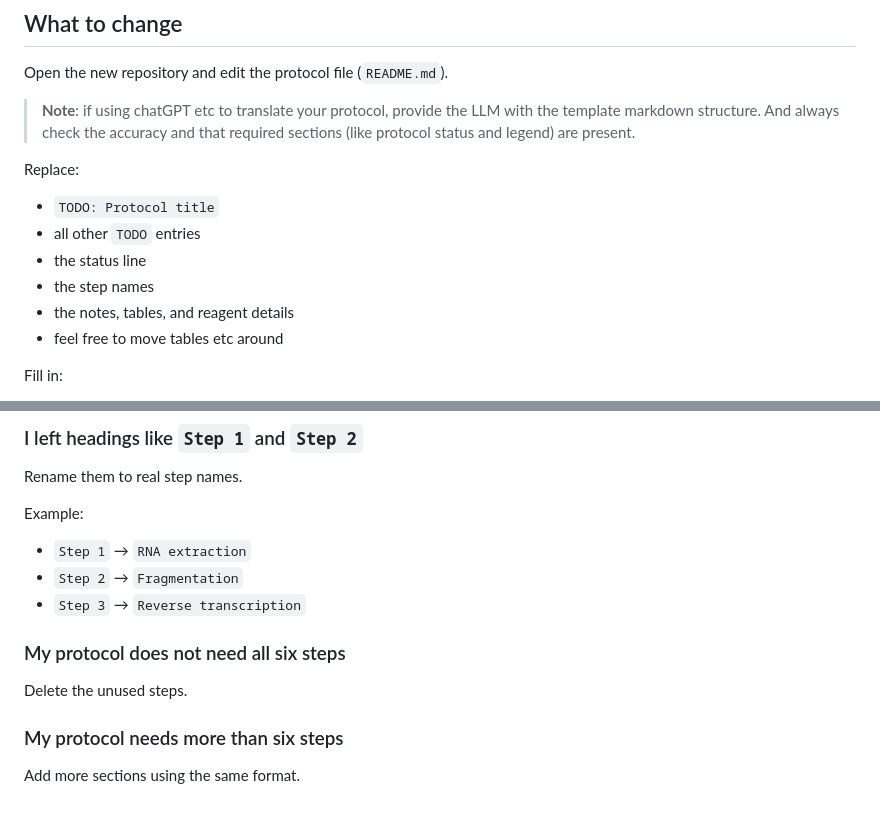
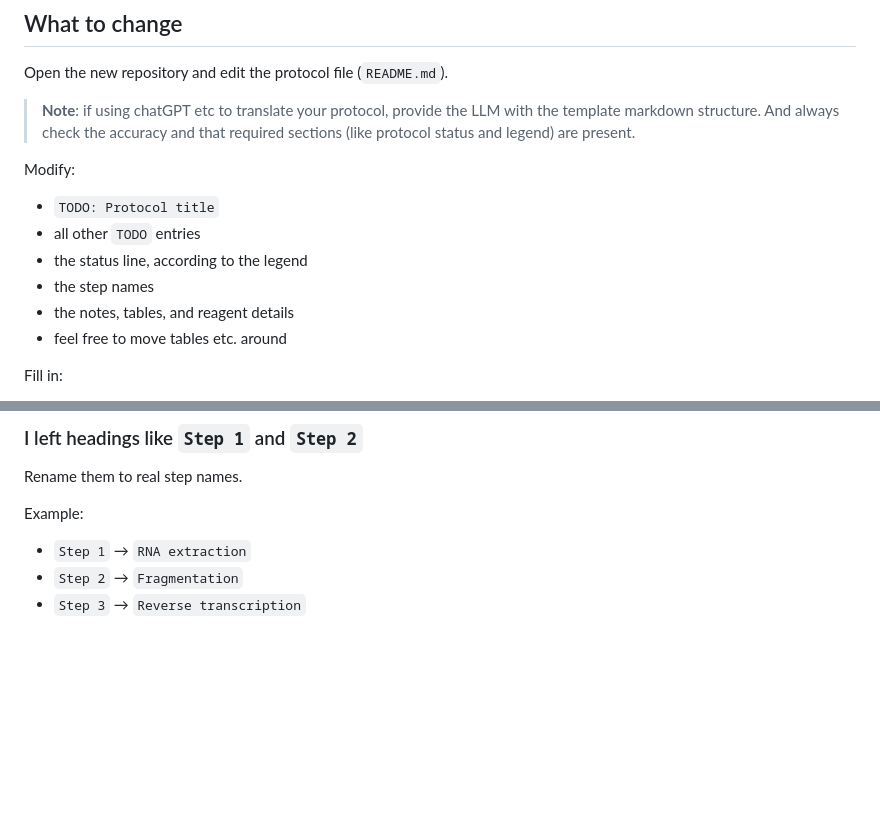
Before and after one commit to ulelab/protocol-template, a Markdown page: USING_THIS_TEMPLATE.md, 2 parts joined by grey strips. Rendered like a GitHub page; blank space fills up the shorter version.

```diff
--- a/USING_THIS_TEMPLATE.md
+++ b/USING_THIS_TEMPLATE.md
@@ -30,13 +30,13 @@ Open the new repository and edit the protocol file (`README.md`).
 
 > **Note**: if using chatGPT etc to translate your protocol, provide the LLM with the template markdown structure. And always check the accuracy and that required sections (like protocol status and legend) are present.
 
-Replace:
+Modify:
 - `TODO: Protocol title`
 - all other `TODO` entries
-- the status line
+- the status line, according to the legend
 - the step names
 - the notes, tables, and reagent details
-- feel free to move tables etc around
+- feel free to move tables etc. around
 
 Fill in:
 - protocol title
@@ -139,11 +139,3 @@ Example:
 - `Step 1` → `RNA extraction`
 - `Step 2` → `Fragmentation`
 - `Step 3` → `Reverse transcription`
-
-### My protocol does not need all six steps
-
-Delete the unused steps.
-
-### My protocol needs more than six steps
-
-Add more sections using the same format.
```
